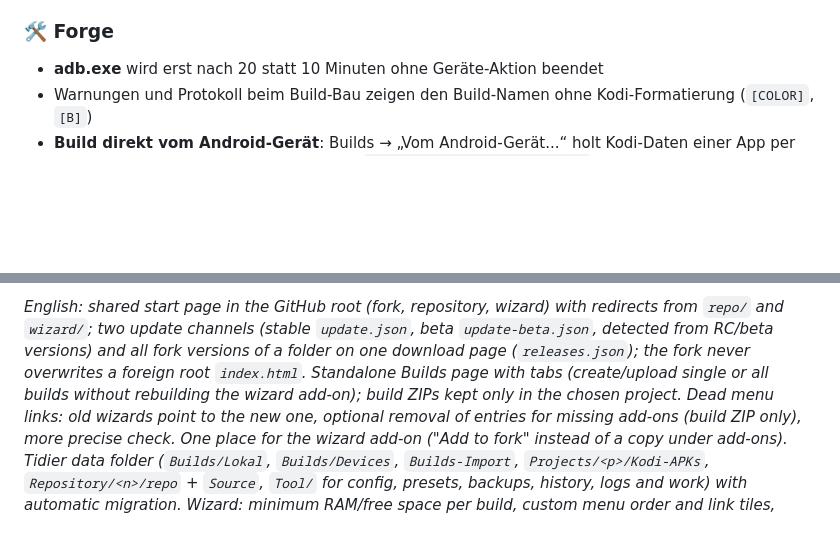
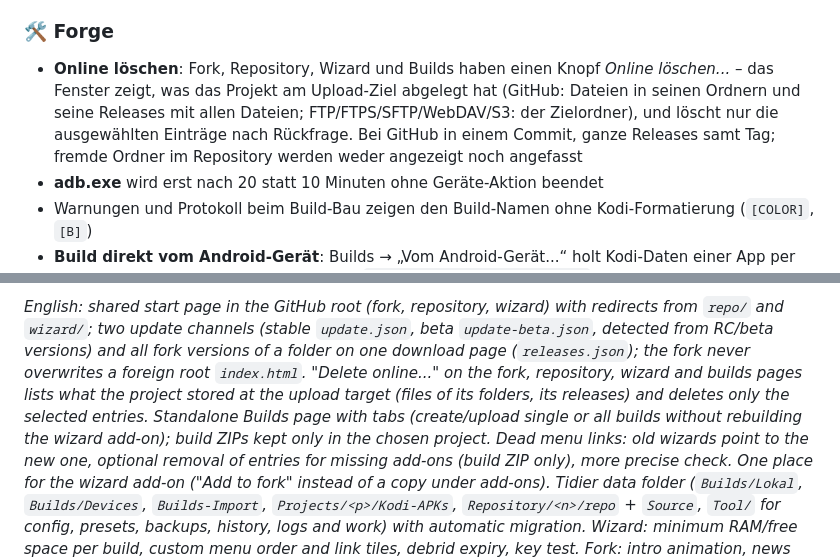
Before and after one commit to SkullSplitter2026/sKulls-Forge, a Markdown page: CHANGELOG.md, 2 parts joined by grey strips. Rendered like a GitHub page; blank space fills up the shorter version.

```diff
--- a/CHANGELOG.md
+++ b/CHANGELOG.md
@@ -38,6 +38,10 @@ Kodi-22-Vorbereitung, tote Menüverweise beheben und farbige Namen, die Kodi wir
   eingetragene, mit Fundstelle *(186)*
 
 ### 🛠️ Forge
+- **Online löschen**: Fork, Repository, Wizard und Builds haben einen Knopf *Online löschen...* – das Fenster zeigt, was
+  das Projekt am Upload-Ziel abgelegt hat (GitHub: Dateien in seinen Ordnern und seine Releases mit allen Dateien;
+  FTP/FTPS/SFTP/WebDAV/S3: der Zielordner), und löscht nur die ausgewählten Einträge nach Rückfrage. Bei GitHub in
+  einem Commit, ganze Releases samt Tag; fremde Ordner im Repository werden weder angezeigt noch angefasst
 - **adb.exe** wird erst nach 20 statt 10 Minuten ohne Geräte-Aktion beendet
 - Warnungen und Protokoll beim Build-Bau zeigen den Build-Namen ohne Kodi-Formatierung (`[COLOR]`, `[B]`)
 - **Build direkt vom Android-Gerät**: Builds → „Vom Android-Gerät...“ holt Kodi-Daten einer App per ADB, legt sie als
@@ -156,7 +160,7 @@ Kodi-22-Vorbereitung, tote Menüverweise beheben und farbige Namen, die Kodi wir
 *English: shared start page in the GitHub root (fork, repository, wizard) with redirects from `repo/` and `wizard/`;
 two update channels (stable `update.json`, beta `update-beta.json`, detected from RC/beta versions) and all fork
 versions of a folder on one download page (`releases.json`); the fork never overwrites a foreign root `index.html`.
-Standalone Builds page with tabs (create/upload single or all builds without rebuilding the wizard add-on); build ZIPs
+"Delete online..." on the fork, repository, wizard and builds pages lists what the project stored at the upload target (files of its folders, its releases) and deletes only the selected entries. Standalone Builds page with tabs (create/upload single or all builds without rebuilding the wizard add-on); build ZIPs
 kept only in the chosen project. Dead menu links: old wizards point to the new one, optional removal of entries for
 missing add-ons (build ZIP only), more precise check. One place for the wizard add-on ("Add to fork" instead of a copy
 under add-ons). Tidier data folder (`Builds/Lokal`, `Builds/Devices`, `Builds-Import`, `Projects/<p>/Kodi-APKs`,
```
Also changed, not shown: README.md (+3 -3 lines).
